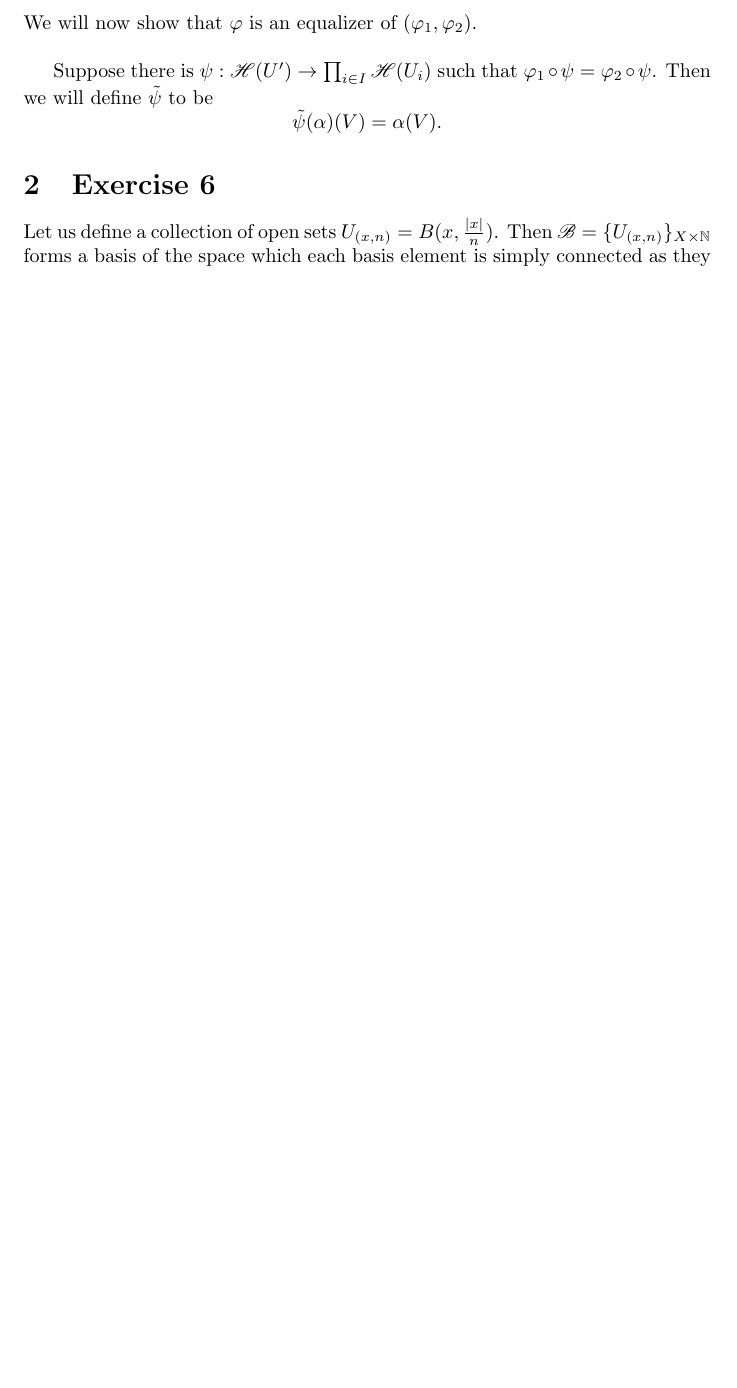
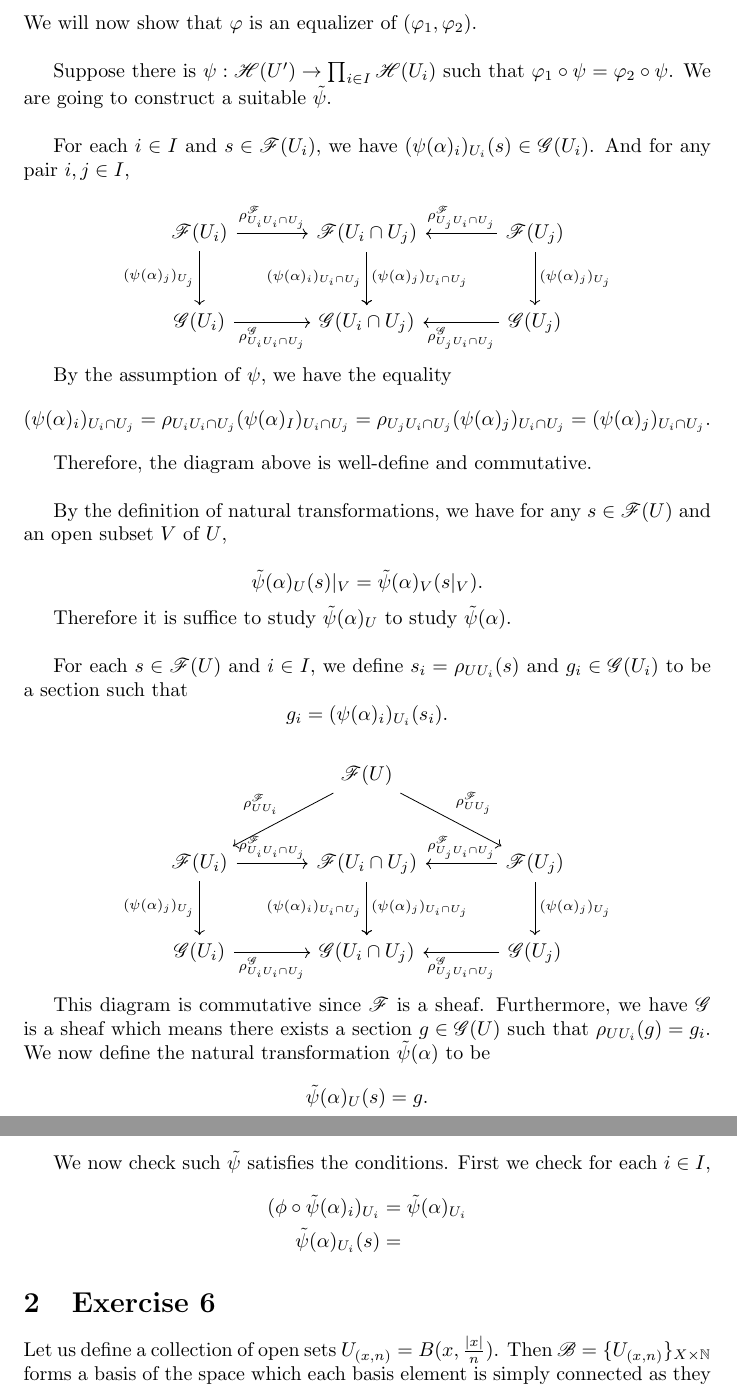
Before and after one commit to tsurugi18/Algebraic-Geometry-1-V4A1, a LaTeX problem sheet (Exercises/Week1/V4A1_week1.tex): part of page 4 of 4 before the commit and two parts of pages 4 and 5 of 5 after it, the two joined at a grey line, cut so that both start at the same text, the shorter picture padded with empty space. Compiled offline with pdfLaTeX.

Commit message:
Exercise 5 update

```diff
--- a/Exercises/Week1/V4A1_week1.tex
+++ b/Exercises/Week1/V4A1_week1.tex
@@ -141,12 +141,50 @@ In particular,
 for any $W\subset V\subset U\subset X$ open. Let $\alpha:\mathcal{F}_U\to\mathcal{G}_U$ be a presheaf homomorphism. We define $\rho_{UV}(\alpha)$ to be such that for any $W\subset V$, $\rho_{UV}(\alpha)_W = \alpha_W$. By this construction, $\rho_{UU}=\mathbf{id}_{\Hom(\mathcal{F}_U,\mathcal{G}_U)}$. And this satisfies the inclusion criterion, thus a presheaf.
 \\
 \par Let us denote the presheaf by $\mathcal{H}(U) = \Hom(\mathcal{F}|_U,\mathcal{G}|_U)$. Suppose $\{U_i\}_{i\in I}$ is an open covering of $U$. Then we define $\varphi,\varphi_1,\varphi_2$ as in the definition of sheaves. We will now show that $\varphi$ is an equalizer of $(\varphi_1,\varphi_2)$. \\
-\par Suppose there is $\psi:\mathcal{H}(U')\to\prod_{i\in I}\mathcal{H}(U_i)$ such that $\varphi_1\circ\psi = \varphi_2\circ\psi$.  Then we will define $\tilde{\psi}$ to be
+\par Suppose there is $\psi:\mathcal{H}(U')\to\prod_{i\in I}\mathcal{H}(U_i)$ such that $\varphi_1\circ\psi = \varphi_2\circ\psi$. We are going to construct a suitable $\tilde{\psi}$.\\
+\par For each $i\in I$ and $s\in\mathcal{F}(U_i)$, we have $(\psi(\alpha)_{i})_{U_i}(s)\in\mathcal{G}(U_i)$. And for any pair $i,j\in I$,
+
+\[ \begin{tikzcd}[row sep=large, column sep=large]
+\mathcal{F}(U_i) \arrow{r}{\rho^{\mathcal{F}}_{U_iU_i\cap U_j}} \arrow[swap]{d}{(\psi(\alpha)_j)_{U_j}} & \mathcal{F}(U_i\cap U_j) \arrow{d}[swap]{(\psi(\alpha)_i)_{U_i\cap U_j}} \arrow{d}{(\psi(\alpha)_j)_{U_i\cap U_j}}&\arrow{l}[swap]{\rho^{\mathcal{F}}_{U_jU_i\cap U_j}} \mathcal{F}(U_j)\arrow{d}{(\psi(\alpha)_j)_{U_j}}\\%
+\mathcal{G}(U_i) \arrow{r}[swap]{\rho^{\mathcal{G}}_{U_iU_i\cap U_j}} & \mathcal{G}(U_i\cap U_j)&\arrow{l}{\rho^{\mathcal{G}}_{U_jU_i\cap U_j}} \mathcal{G}(U_j)
+\end{tikzcd}
+\]
+
+By the assumption of $\psi$, we have the equality
 \begin{equation*}
-\tilde{\psi}(\alpha)(V) = \alpha(V).
+(\psi(\alpha)_i)_{U_i\cap U_j} = \rho_{U_iU_i\cap U_j}(\psi(\alpha)_I)_{U_i\cap U_j}=\rho_{U_jU_i\cap U_j}(\psi(\alpha)_j)_{U_i\cap U_j}=(\psi(\alpha)_j)_{U_i\cap U_j}.
 \end{equation*}
 
+Therefore, the diagram above is well-define and commutative. \\
+\par By the definition of natural transformations, we have for any $s\in\mathcal{F}(U)$ and an open subset $V$ of $U$,
 
+\begin{equation*}
+\tilde{\psi}(\alpha)_U(s)|_V = \tilde{\psi}(\alpha)_V(s|_V).
+\end{equation*}
+
+Therefore it is suffice to study $\tilde{\psi}(\alpha)_U$ to study $\tilde{\psi}(\alpha)$.\\
+\par For each $s\in\mathcal{F}(U)$ and $i\in I$, we define $s_i=\rho_{UU_i}(s)$ and $g_i\in\mathcal{G}(U_i)$ to be a section such that
+\begin{equation*}
+g_i = (\psi(\alpha)_i)_{U_i}(s_i).
+\end{equation*}
+
+\[ \begin{tikzcd}[row sep=large, column sep=large]
+{}&\mathcal{F}(U)\arrow{ld}[swap]{\rho^{\mathcal{F}}_{UU_i}}\arrow{rd}{\rho^{\mathcal{F}}_{UU_j}}\\%
+\mathcal{F}(U_i) \arrow{r}{\rho^{\mathcal{F}}_{U_iU_i\cap U_j}} \arrow[swap]{d}{(\psi(\alpha)_j)_{U_j}} & \mathcal{F}(U_i\cap U_j) \arrow{d}[swap]{(\psi(\alpha)_i)_{U_i\cap U_j}} \arrow{d}{(\psi(\alpha)_j)_{U_i\cap U_j}}&\arrow{l}[swap]{\rho^{\mathcal{F}}_{U_jU_i\cap U_j}} \mathcal{F}(U_j)\arrow{d}{(\psi(\alpha)_j)_{U_j}}\\%
+\mathcal{G}(U_i) \arrow{r}[swap]{\rho^{\mathcal{G}}_{U_iU_i\cap U_j}} & \mathcal{G}(U_i\cap U_j)&\arrow{l}{\rho^{\mathcal{G}}_{U_jU_i\cap U_j}} \mathcal{G}(U_j)
+\end{tikzcd}
+\]
+
+This diagram is commutative since $\mathcal{F}$ is a sheaf. Furthermore, we have $\mathcal{G}$ is a sheaf which means there exists a section $g\in\mathcal{G}(U)$ such that $\rho_{UU_i}(g)=g_i$. We now define the natural transformation $\tilde{\psi}(\alpha)$ to be
+\begin{equation*}
+\tilde{\psi}(\alpha)_U(s) = g.
+\end{equation*}
+
+We now check such $\tilde{\psi}$ satisfies the conditions. First we check for each $i\in I$,
+\begin{align*}
+(\phi\circ\tilde{\psi}(\alpha)_i)_{U_i} & = \tilde{\psi}(\alpha)_{U_i}\\
+\tilde{\psi}(\alpha)_{U_i}(s) & =
+\end{align*}
 
 \section{Exercise 6}
 
```
Also changed, not shown: Exercises/Week1/V4A1_week1.pdf, 3 other files.
